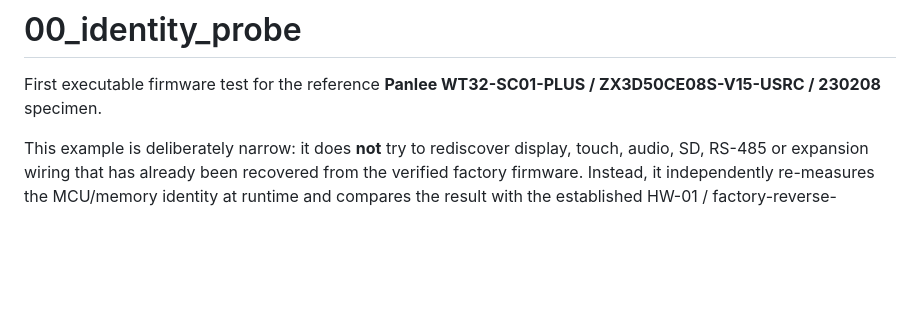
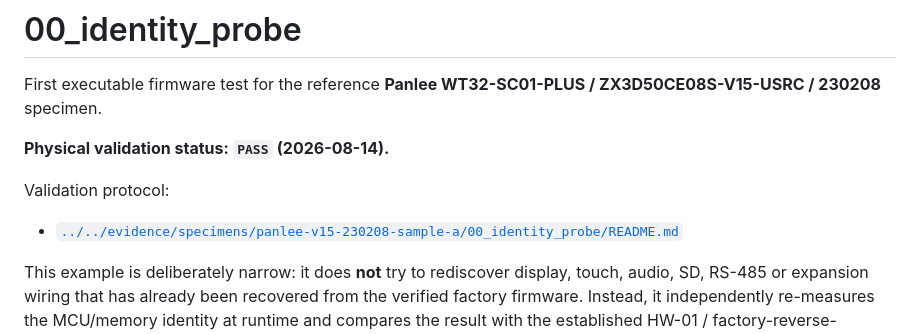
Before and after one commit to AIDevelopersMonster/WT32-SC01-PLUS-Lab, a Markdown page: examples/00_identity_probe/README.md, the part around one of its changes. Rendered like a GitHub page; blank space fills up the shorter version.

```diff
--- a/examples/00_identity_probe/README.md
+++ b/examples/00_identity_probe/README.md
@@ -1,6 +1,12 @@
 # 00_identity_probe
 
 First executable firmware test for the reference **Panlee WT32-SC01-PLUS / ZX3D50CE08S-V15-USRC / 230208** specimen.
+
+**Physical validation status: `PASS` (2026-08-14).**
+
+Validation protocol:
+
+- [`../../evidence/specimens/panlee-v15-230208-sample-a/00_identity_probe/README.md`](../../evidence/specimens/panlee-v15-230208-sample-a/00_identity_probe/README.md)
 
 This example is deliberately narrow: it does **not** try to rediscover display, touch, audio, SD, RS-485 or expansion wiring that has already been recovered from the verified factory firmware. Instead, it independently re-measures the MCU/memory identity at runtime and compares the result with the established HW-01 / factory-reverse-engineering baseline.
 
```
Also changed, not shown: other parts of examples/00_identity_probe/README.md (+41 -28 lines).
